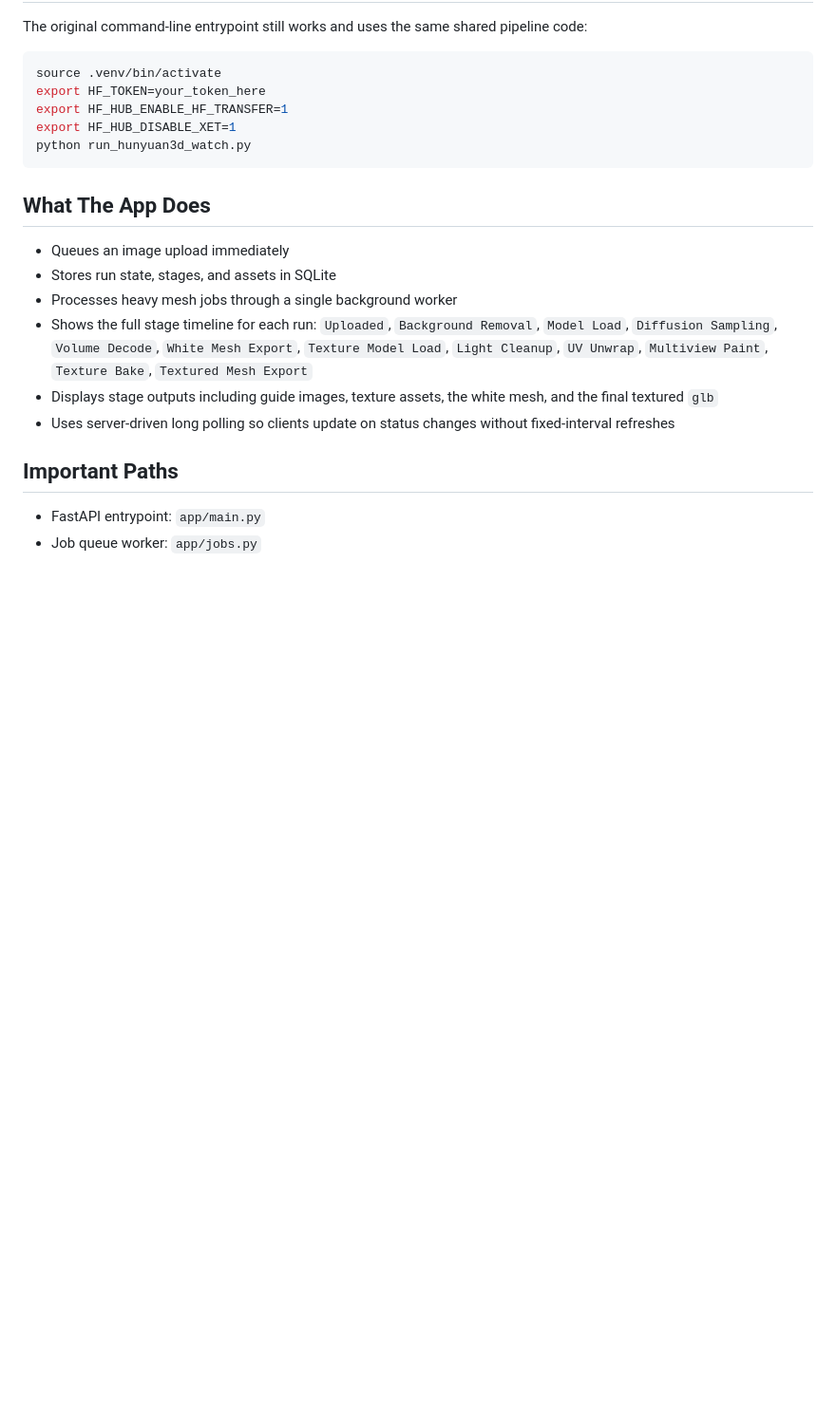
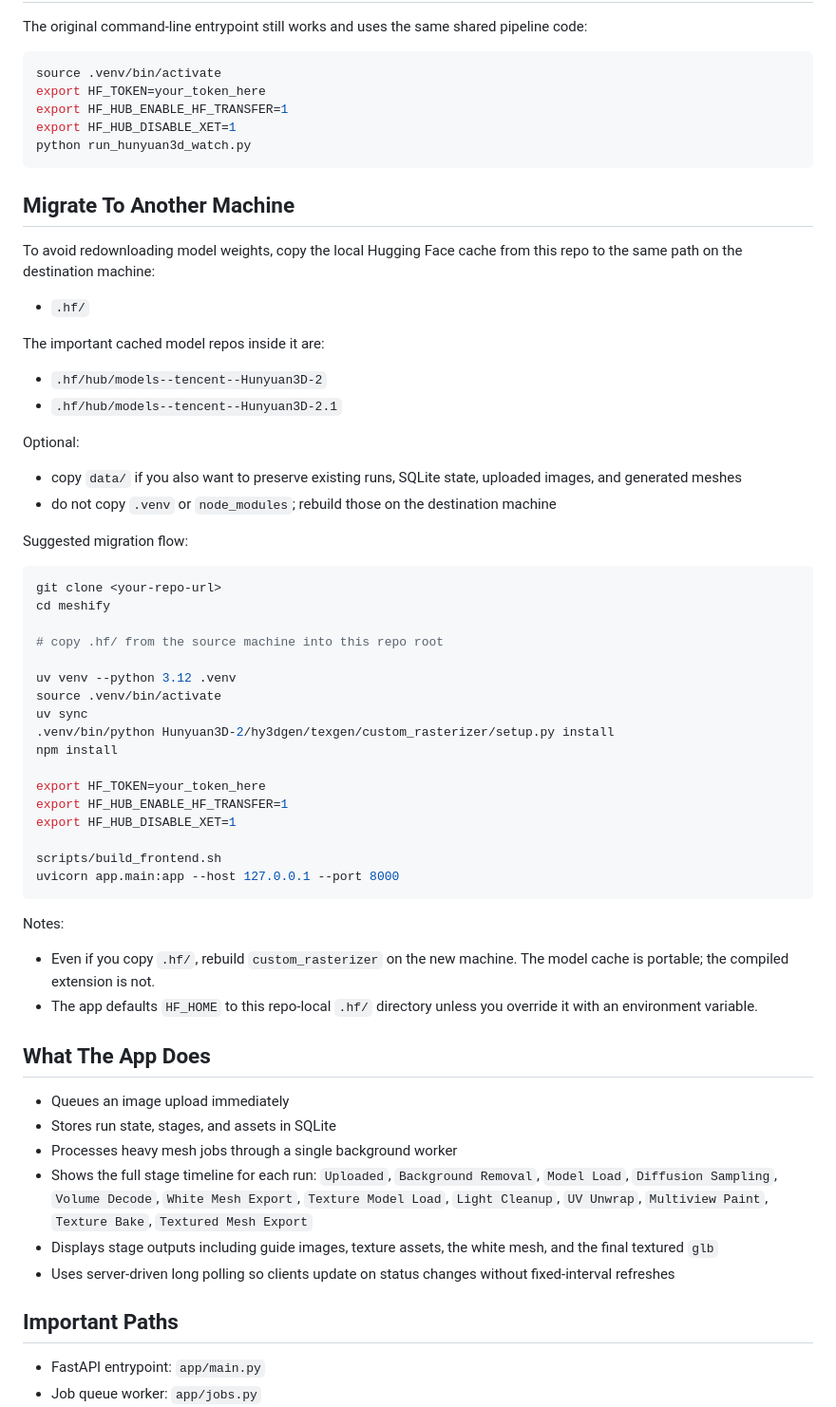
Before and after one commit to unixpickle/meshify, a Markdown page: README.md, the part around the change. Shown at 95% size. Drawn GitHub-style; blank space fills up the shorter version.

Commit message:
migration instructions

````diff
--- a/README.md
+++ b/README.md
@@ -136,6 +136,49 @@ export HF_HUB_DISABLE_XET=1
 python run_hunyuan3d_watch.py
 ```
 
+## Migrate To Another Machine
+
+To avoid redownloading model weights, copy the local Hugging Face cache from this repo to the same path on the destination machine:
+
+- `.hf/`
+
+The important cached model repos inside it are:
+
+- `.hf/hub/models--tencent--Hunyuan3D-2`
+- `.hf/hub/models--tencent--Hunyuan3D-2.1`
+
+Optional:
+
+- copy `data/` if you also want to preserve existing runs, SQLite state, uploaded images, and generated meshes
+- do not copy `.venv` or `node_modules`; rebuild those on the destination machine
+
+Suggested migration flow:
+
+```bash
+git clone <your-repo-url>
+cd meshify
+
+# copy .hf/ from the source machine into this repo root
+
+uv venv --python 3.12 .venv
+source .venv/bin/activate
+uv sync
+.venv/bin/python Hunyuan3D-2/hy3dgen/texgen/custom_rasterizer/setup.py install
+npm install
+
+export HF_TOKEN=your_token_here
+export HF_HUB_ENABLE_HF_TRANSFER=1
+export HF_HUB_DISABLE_XET=1
+
+scripts/build_frontend.sh
+uvicorn app.main:app --host 127.0.0.1 --port 8000
+```
+
+Notes:
+
+- Even if you copy `.hf/`, rebuild `custom_rasterizer` on the new machine. The model cache is portable; the compiled extension is not.
+- The app defaults `HF_HOME` to this repo-local `.hf/` directory unless you override it with an environment variable.
+
 ## What The App Does
 
 - Queues an image upload immediately
````
